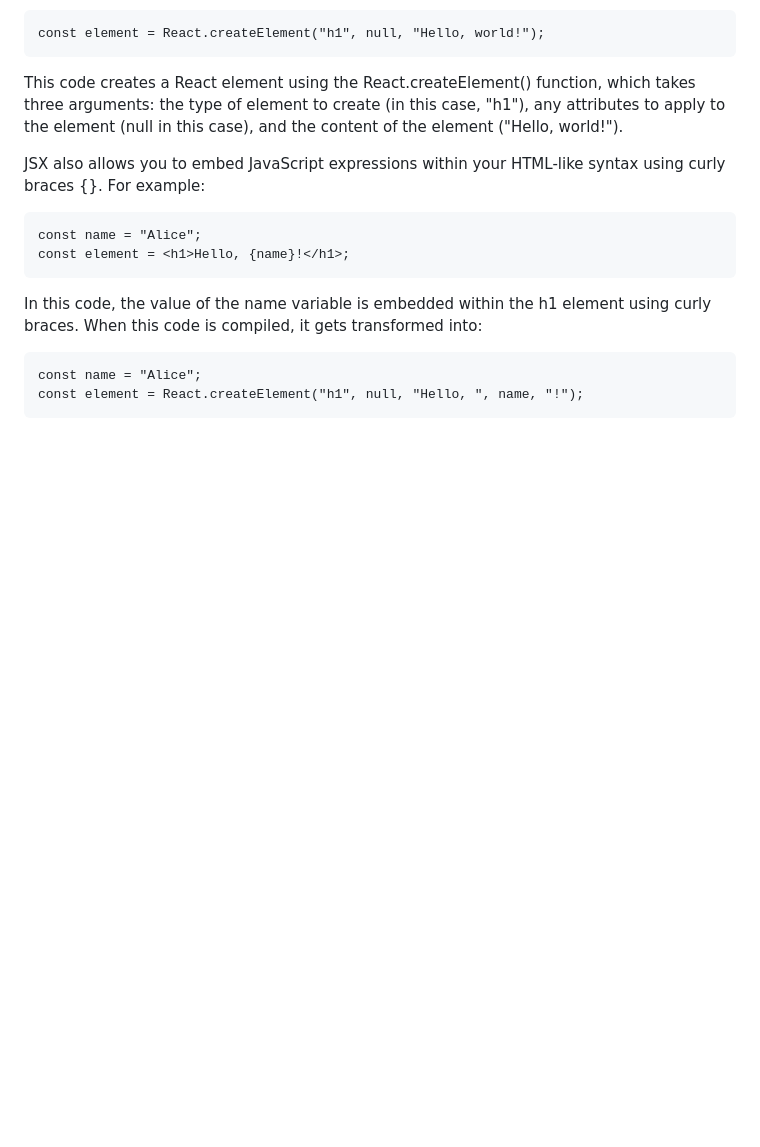
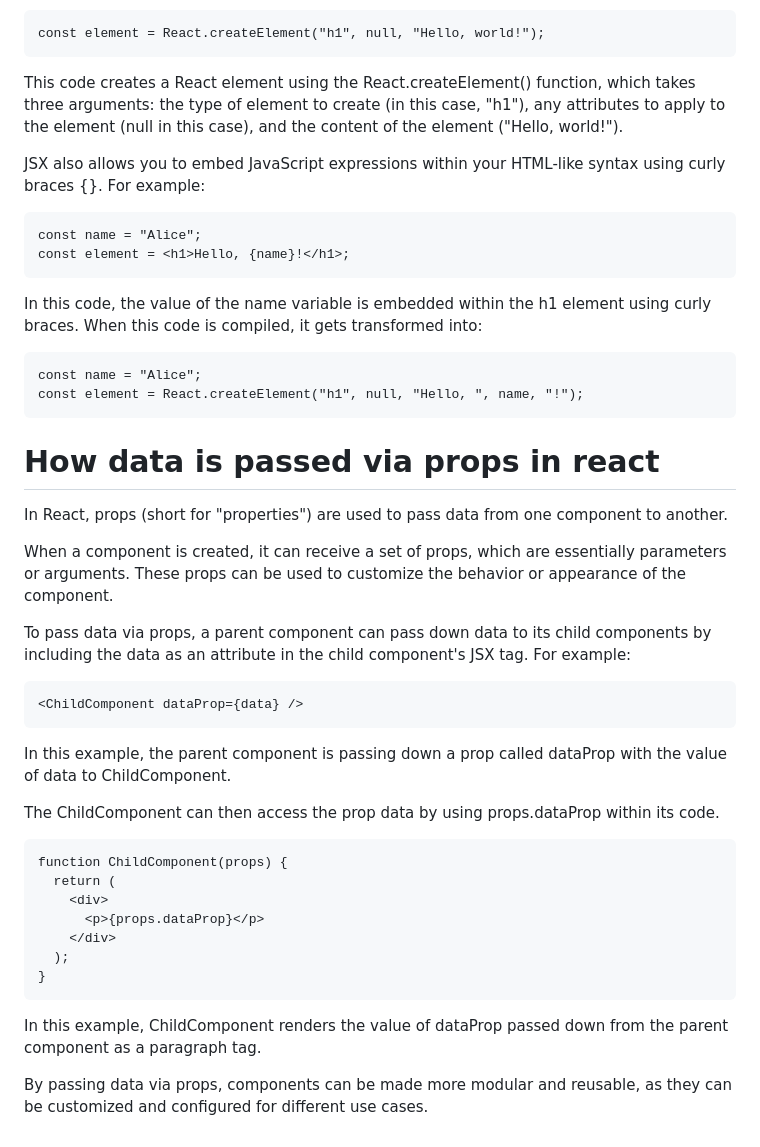
Before and after one commit to jaskiratmokha/Web_Development, a Markdown page: React Module/Getting Started with React/Readme.md, the part around the change. GitHub-like rendering; blank space fills up the shorter version.

Commit message:
passing data via props

````diff
--- a/React Module/Getting Started with React/Readme.md
+++ b/React Module/Getting Started with React/Readme.md
@@ -75,3 +75,31 @@ In this code, the value of the name variable is embedded within the h1 element u
 const name = "Alice";
 const element = React.createElement("h1", null, "Hello, ", name, "!");
 ```
+
+# How data is passed via props in react
+
+In React, props (short for "properties") are used to pass data from one component to another.
+
+When a component is created, it can receive a set of props, which are essentially parameters or arguments. These props can be used to customize the behavior or appearance of the component.
+
+To pass data via props, a parent component can pass down data to its child components by including the data as an attribute in the child component's JSX tag. For example:
+
+```
+<ChildComponent dataProp={data} />
+```
+In this example, the parent component is passing down a prop called dataProp with the value of data to ChildComponent.
+
+The ChildComponent can then access the prop data by using props.dataProp within its code.
+
+```
+function ChildComponent(props) {
+  return (
+    <div>
+      <p>{props.dataProp}</p>
+    </div>
+  );
+}
+```
+In this example, ChildComponent renders the value of dataProp passed down from the parent component as a paragraph tag.
+
+By passing data via props, components can be made more modular and reusable, as they can be customized and configured for different use cases.
````
